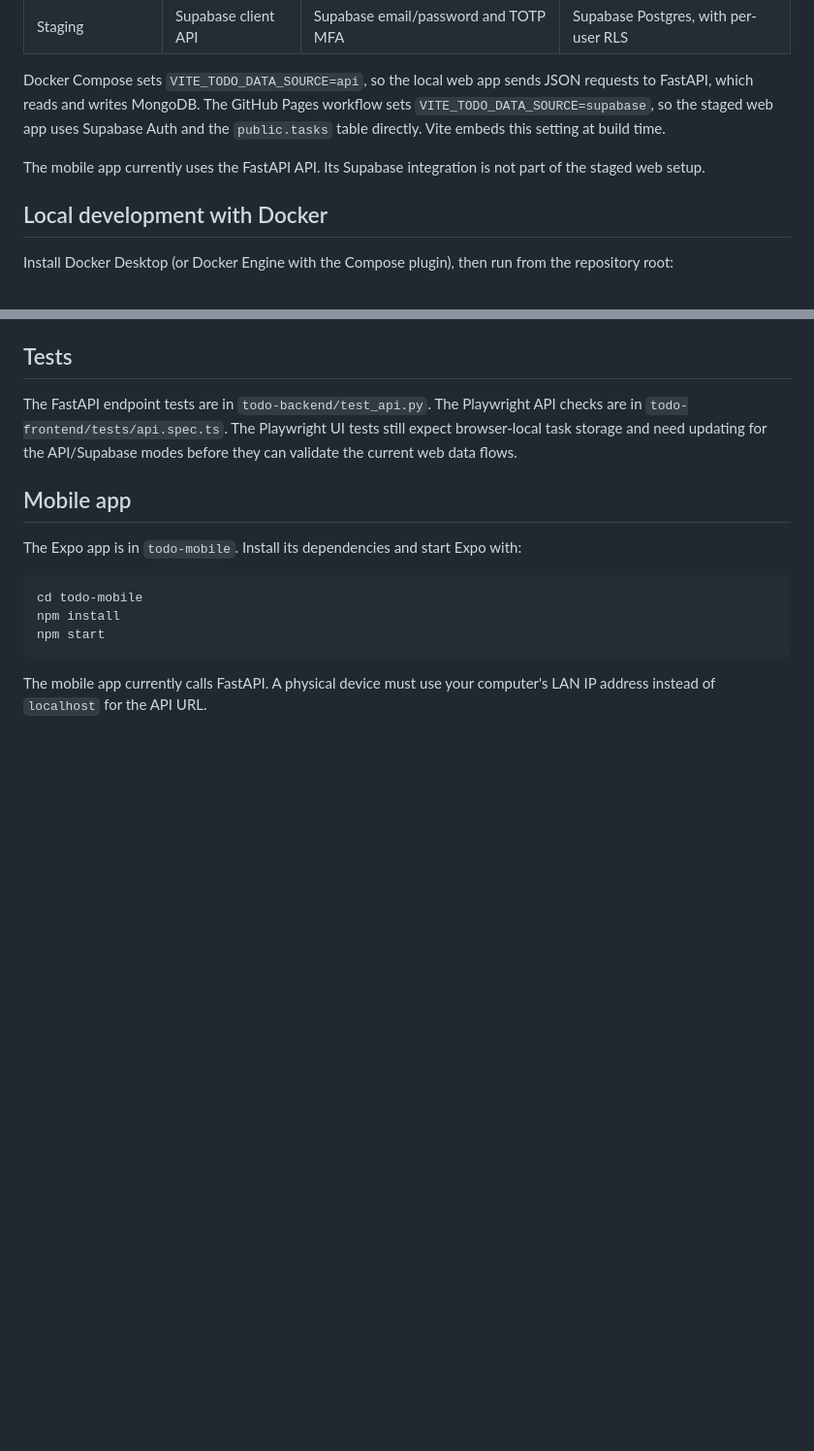
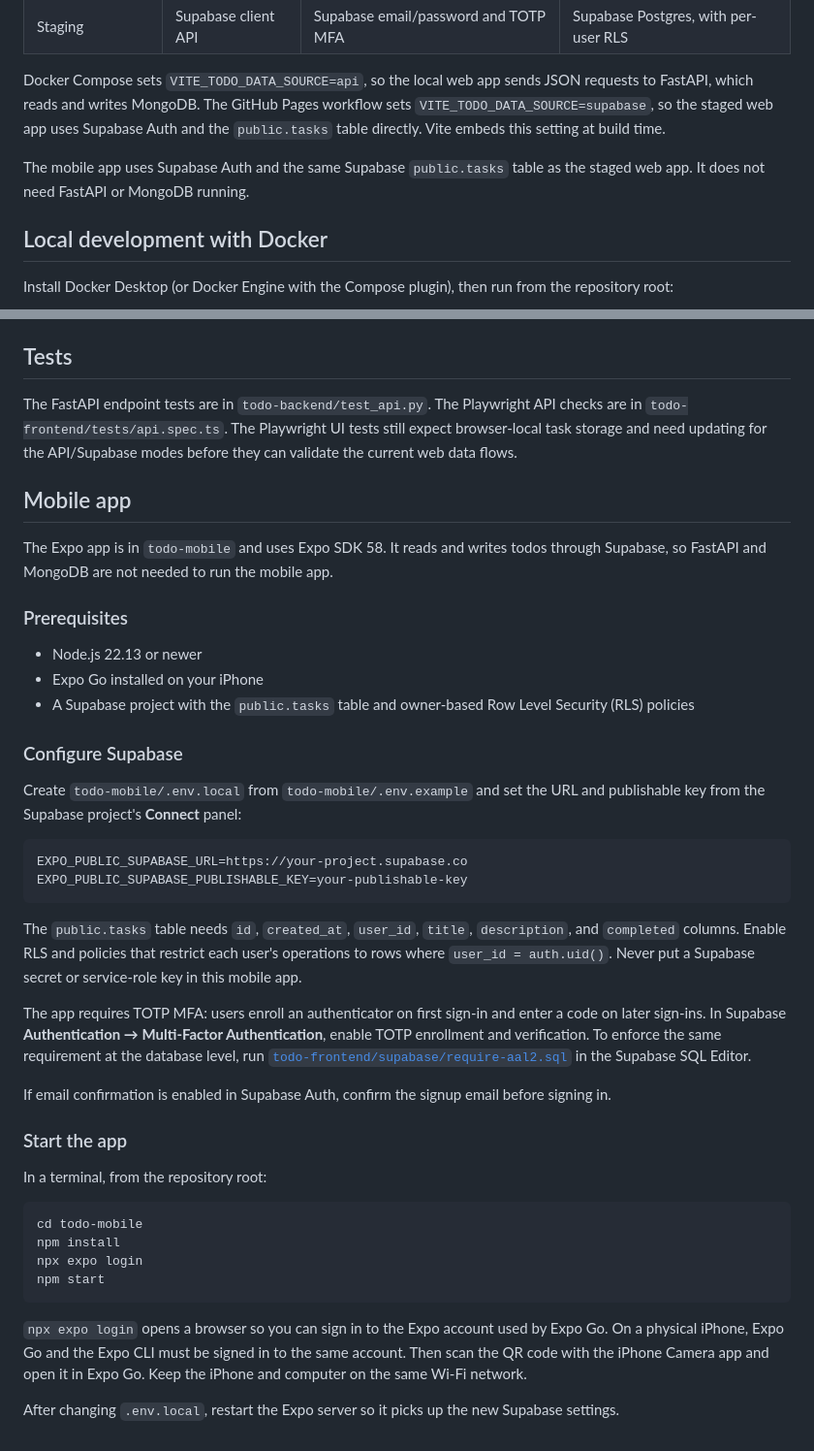
Before and after one commit to bryantserrano/todo-app, a Markdown page: README.md, 2 parts joined by grey strips. Shown at 97% size. Drawn GitHub-style; blank space fills up the shorter version.

````diff
--- a/README.md
+++ b/README.md
@@ -16,8 +16,8 @@ requests to FastAPI, which reads and writes MongoDB. The GitHub Pages workflow
 sets `VITE_TODO_DATA_SOURCE=supabase`, so the staged web app uses Supabase Auth
 and the `public.tasks` table directly. Vite embeds this setting at build time.
 
-The mobile app currently uses the FastAPI API. Its Supabase integration is not
-part of the staged web setup.
+The mobile app uses Supabase Auth and the same Supabase `public.tasks` table as
+the staged web app. It does not need FastAPI or MongoDB running.
 
 ## Local development with Docker
 
@@ -150,13 +150,56 @@ before they can validate the current web data flows.
 
 ## Mobile app
 
-The Expo app is in `todo-mobile`. Install its dependencies and start Expo with:
+The Expo app is in `todo-mobile` and uses Expo SDK 58. It reads and writes todos
+through Supabase, so FastAPI and MongoDB are not needed to run the mobile app.
+
+### Prerequisites
+
+- Node.js 22.13 or newer
+- Expo Go installed on your iPhone
+- A Supabase project with the `public.tasks` table and owner-based Row Level
+  Security (RLS) policies
+
+### Configure Supabase
+
+Create `todo-mobile/.env.local` from `todo-mobile/.env.example` and set the URL
+and publishable key from the Supabase project's **Connect** panel:
+
+```env
+EXPO_PUBLIC_SUPABASE_URL=https://your-project.supabase.co
+EXPO_PUBLIC_SUPABASE_PUBLISHABLE_KEY=your-publishable-key
+```
+
+The `public.tasks` table needs `id`, `created_at`, `user_id`, `title`,
+`description`, and `completed` columns. Enable RLS and policies that restrict
+each user's operations to rows where `user_id = auth.uid()`. Never put a
+Supabase secret or service-role key in this mobile app.
+
+The app requires TOTP MFA: users enroll an authenticator on first sign-in and
+enter a code on later sign-ins. In Supabase **Authentication → Multi-Factor
+Authentication**, enable TOTP enrollment and verification. To enforce the same
+requirement at the database level, run
+[`todo-frontend/supabase/require-aal2.sql`](todo-frontend/supabase/require-aal2.sql)
+in the Supabase SQL Editor.
+
+If email confirmation is enabled in Supabase Auth, confirm the signup email
+before signing in.
+
+### Start the app
+
+In a terminal, from the repository root:
 
 ```bash
 cd todo-mobile
 npm install
+npx expo login
 npm start
 ```
 
-The mobile app currently calls FastAPI. A physical device must use your
-computer's LAN IP address instead of `localhost` for the API URL.
+`npx expo login` opens a browser so you can sign in to the Expo account used by
+Expo Go. On a physical iPhone, Expo Go and the Expo CLI must be signed in to the
+same account. Then scan the QR code with the iPhone Camera app and open it in
+Expo Go. Keep the iPhone and computer on the same Wi-Fi network.
+
+After changing `.env.local`, restart the Expo server so it picks up the new
+Supabase settings.
````
